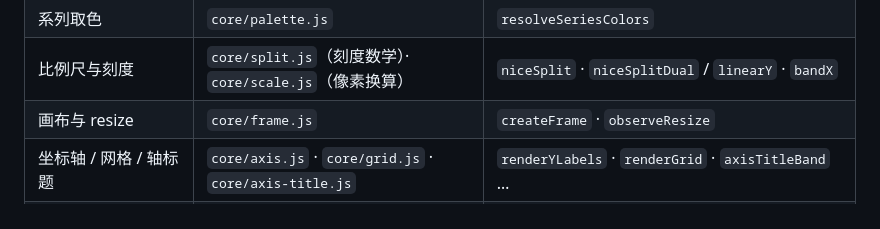
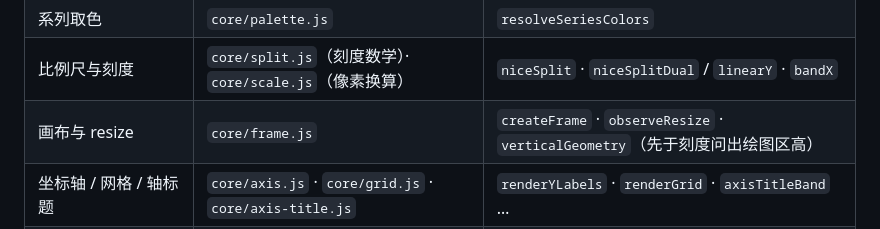
Before and after one commit to fatmoney9/vis-lab, a Markdown page: AGENTS.md, the part around the change. Rendered like a GitHub page.

```diff
--- a/AGENTS.md
+++ b/AGENTS.md
@@ -37,7 +37,7 @@
 | Tooltip 气泡 | `core/tooltip.js` | `createTooltip`（`place()` 自己算 clamp 边界，不要传容器尺寸） |
 | 系列取色 | `core/palette.js` | `resolveSeriesColors` |
 | 比例尺与刻度 | `core/split.js`（刻度数学）· `core/scale.js`（像素换算） | `niceSplit` · `niceSplitDual` / `linearY` · `bandX` |
-| 画布与 resize | `core/frame.js` | `createFrame` · `observeResize` |
+| 画布与 resize | `core/frame.js` | `createFrame` · `observeResize` · `verticalGeometry`（先于刻度问出绘图区高） |
 | 坐标轴 / 网格 / 轴标题 | `core/axis.js` · `core/grid.js` · `core/axis-title.js` | `renderYLabels` · `renderGrid` · `axisTitleBand` … |
 | 数据标签（截断 / 碰撞 / 前景色） | `core/label.js` | `truncateBatch` · `dropCollisions` · `labelTone` |
 | 图元（柱 / 线） | `core/mark.js` | `renderBars` · `renderLine` |
```
Also changed, not shown: TESTING.md (+1 -1 lines), charts/core/README.md (+1 -1 lines).
